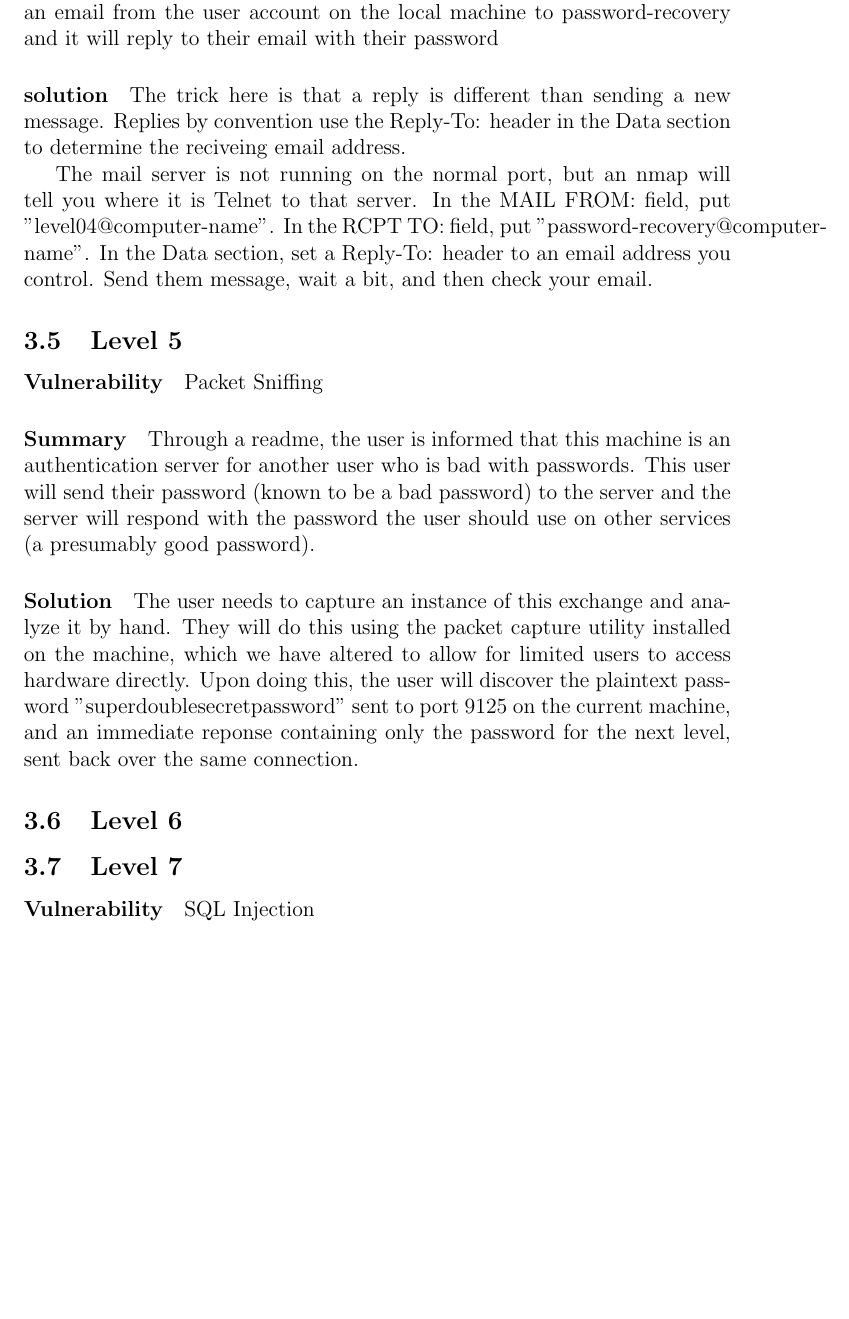
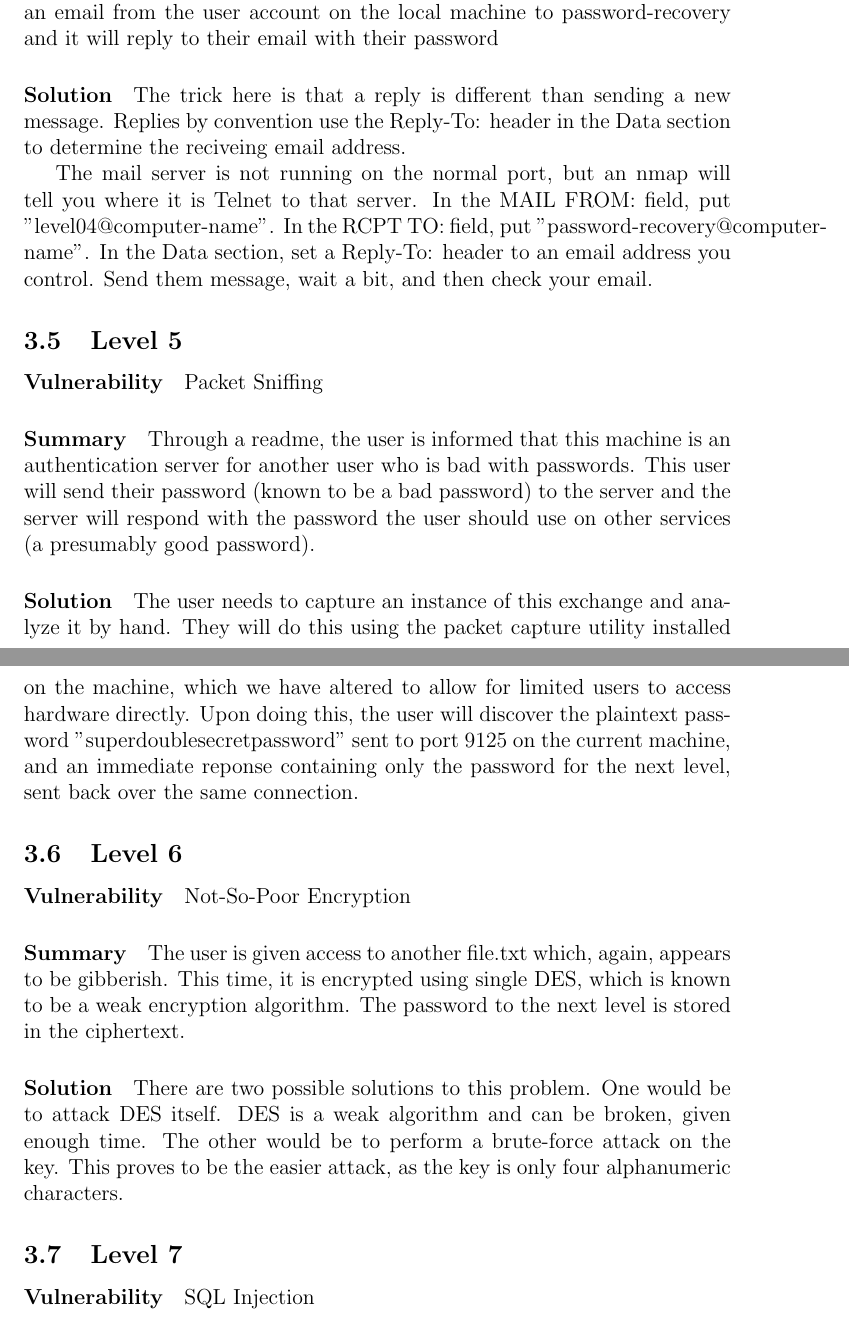
Before and after one commit to nat-henderson/one-man-ctf, a LaTeX document (report/ctf.tex): part of page 3 of 4 before the commit and two parts of pages 3 and 4 of 5 after it, the two joined at a grey line, cut so that both start at the same text, the shorter picture padded with empty space. Compiled offline with pdfLaTeX.

Commit message:
adding my levels to the report
Signed-off-by: Evan Gallo <ejg55@case.edu>

```diff
--- a/report/ctf.tex
+++ b/report/ctf.tex
@@ -52,7 +55,7 @@ printingdates program to get the password.
 server using this new ultra-secure email recovery system. All they need to do
 is send an email from the user account on the local machine to
 password-recovery and it will reply to their email with their password
-\paragraph{solution} The trick here is that a reply is different than sending a
+\paragraph{Solution} The trick here is that a reply is different than sending a
 new message. Replies by convention use the Reply-To: header in the Data section
 to determine the reciveing email address.
 
@@ -76,6 +79,9 @@ the plaintext password "superdoublesecretpassword" sent to port 9125 on the curr
 and an immediate reponse containing only the password for the next level, sent back over the same
 connection.
 \subsection{Level 6}
+\paragraph{Vulnerability} Not-So-Poor Encryption
+\paragraph{Summary} The user is given access to another file.txt which, again, appears to be gibberish.  This time, it is encrypted using single DES, which is known to be a weak encryption algorithm. The password to the next level is stored in the ciphertext.
+\paragraph{Solution} There are two possible solutions to this problem.  One would be to attack DES itself.  DES is a weak algorithm and can be broken, given enough time.  The other would be to perform a brute-force attack on the key.  This proves to be the easier attack, as the key is only four alphanumeric characters.
 
 \subsection{Level 7}
 \paragraph{Vulnerability} SQL Injection
```
Also changed, not shown: report/ctf.tex (3 more changed lines).
